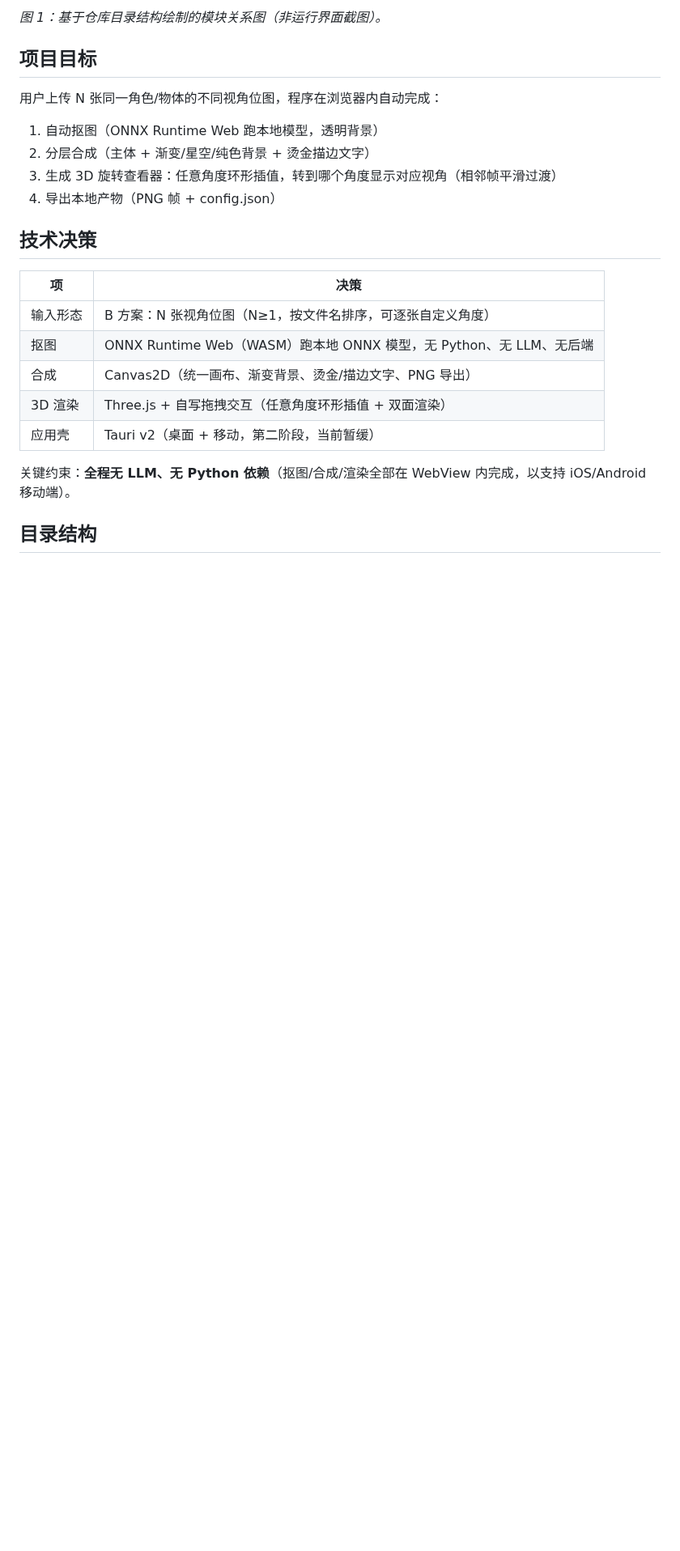
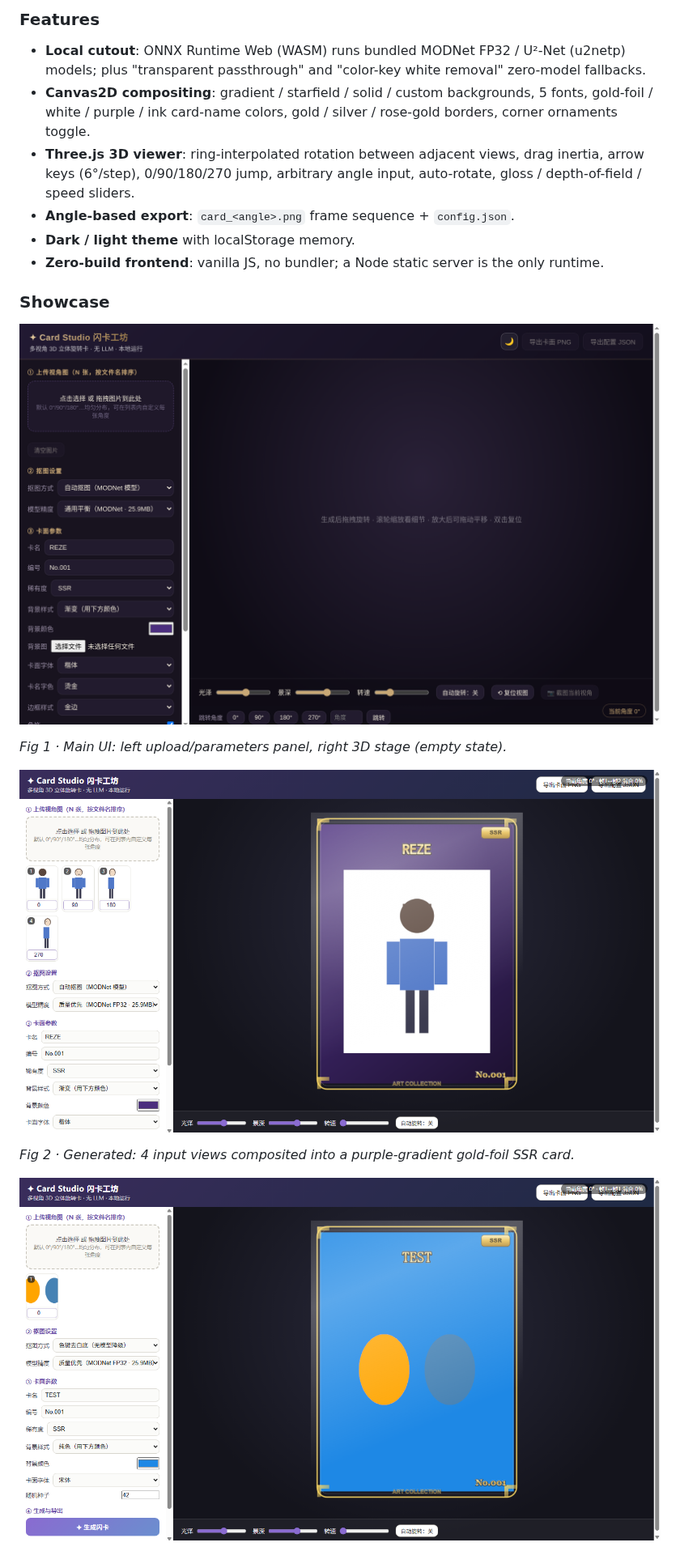
Before and after one commit to ReSerendipity/Card-Studio, a Markdown page: README.md, the part around one of its changes. Shown at 81% size. GitHub-like rendering; pictures changed too: docs/assets/readme-card-studio-1-main.png (added), docs/assets/readme-card-studio-2-generated.png (added), docs/assets/readme-card-studio-3-style.png (added); blank space fills up the shorter version.

Commit message:
docs(readme): bilingual showcase with real screenshots
Signed-off-by: Doro <259081123+ReSerendipity@users.noreply.github.com>

```diff
--- a/README.md
+++ b/README.md
@@ -16,26 +143,22 @@ Quick start: run `cd src-web && node server.js` and open <http://127.0.0.1:4173/
 
-*图 1：基于仓库目录结构绘制的模块关系图（非运行界面截图）。*
+### Features
 
-## 项目目标
+- **Local cutout**: ONNX Runtime Web (WASM) runs bundled MODNet FP32 / U²-Net (u2netp) models; plus "transparent passthrough" and "color-key white removal" zero-model fallbacks.
+- **Canvas2D compositing**: gradient / starfield / solid / custom backgrounds, 5 fonts, gold-foil / white / purple / ink card-name colors, gold / silver / rose-gold borders, corner ornaments toggle.
+- **Three.js 3D viewer**: ring-interpolated rotation between adjacent views, drag inertia, arrow keys (6°/step), 0/90/180/270 jump, arbitrary angle input, auto-rotate, gloss / depth-of-field / speed sliders.
+- **Angle-based export**: `card_<angle>.png` frame sequence + `config.json`.
+- **Dark / light theme** with localStorage memory.
+- **Zero-build frontend**: vanilla JS, no bundler; a Node static server is the only runtime.
 
-用户上传 N 张同一角色/物体的不同视角位图，程序在浏览器内自动完成：
+### Showcase
 
-1. 自动抠图（ONNX Runtime Web 跑本地模型，透明背景）
-2. 分层合成（主体 + 渐变/星空/纯色背景 + 烫金描边文字）
-3. 生成 3D 旋转查看器：任意角度环形插值，转到哪个角度显示对应视角（相邻帧平滑过渡）
-4. 导出本地产物（PNG 帧 + config.json）
+![Main UI: upload panel and card parameters](docs/assets/readme-card-studio-1-main.png)
 
-## 技术决策
+*Fig 1 · Main UI: left upload/parameters panel, right 3D stage (empty state).*
 
-| 项 | 决策 |
-| --- | --- |
-| 输入形态 | B 方案：N 张视角位图（N≥1，按文件名排序，可逐张自定义角度） |
-| 抠图 | ONNX Runtime Web（WASM）跑本地 ONNX 模型，无 Python、无 LLM、无后端 |
-| 合成 | Canvas2D（统一画布、渐变背景、烫金/描边文字、PNG 导出） |
-| 3D 渲染 | Three.js + 自写拖拽交互（任意角度环形插值 + 双面渲染） |
-| 应用壳 | Tauri v2（桌面 + 移动，第二阶段，当前暂缓） |
+![Generated REZE card](docs/assets/readme-card-studio-2-generated.png)
 
-关键约束：**全程无 LLM、无 Python 依赖**（抠图/合成/渲染全部在 WebView 内完成，以支持 iOS/Android 移动端）。
+*Fig 2 · Generated: 4 input views composited into a purple-gradient gold-foil SSR card.*
 
-## 目录结构
+![Style variant: solid blue background](docs/assets/readme-card-studio-3-style.png)
 
```
Also changed, not shown: other parts of README.md (+199 -94 lines), docs/assets/readme-card-studio-4-rotated.png (added), 1 other file.
